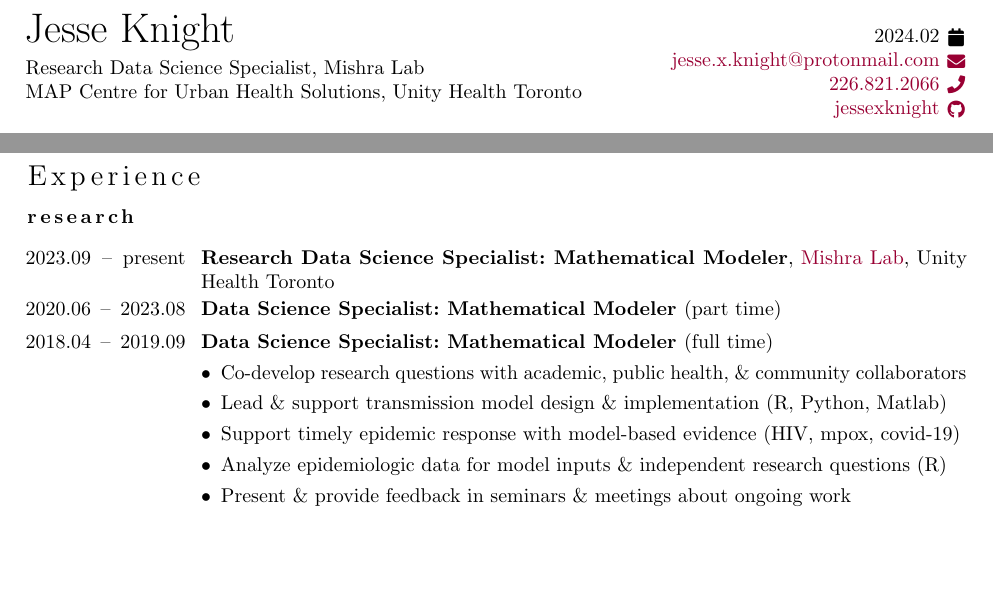
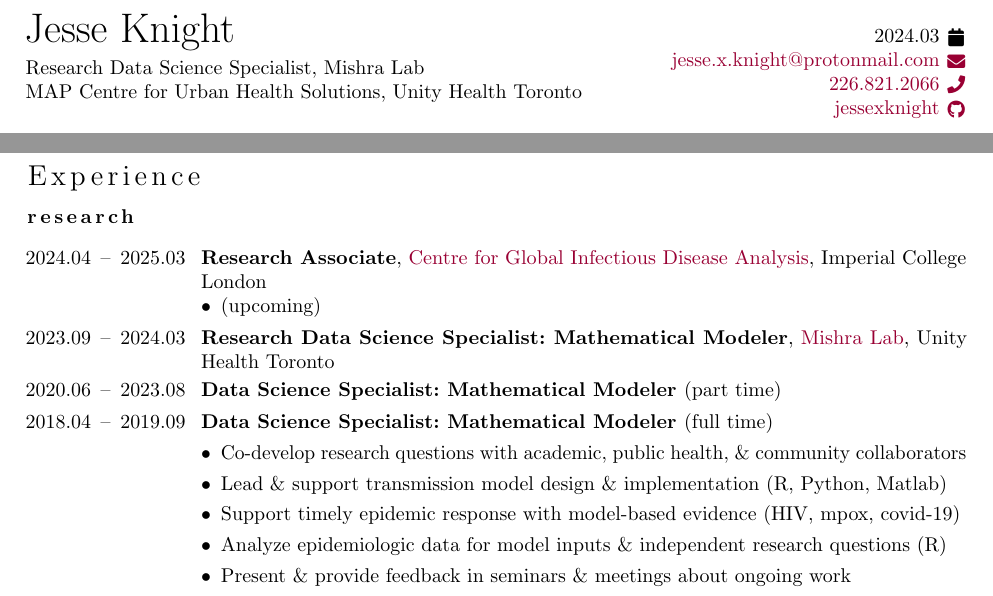
Before and after one commit to jessexknight/cv, a LaTeX CV (cv.tex, which reads config.tex, cv.exp.tex): two parts of page 1 of 9, joined at a grey line, cut so that both start at the same text, the shorter picture padded with empty space. Compiled offline with pdfLaTeX; a LaTeX package or settings file that is missing is left out.

Commit message:
minor updates

```diff
--- a/config.tex
+++ b/config.tex
@@ -11,7 +11,7 @@
 \title{%
   Research Data Science Specialist, Mishra Lab\par
   MAP Centre for Urban Health Solutions, Unity Health Toronto}
-\contact{calendar}{2024.02}
+\contact{calendar}{2024.03}
 \contact[mailto:]{envelope}{jesse.x.knight@protonmail.com}
 \contact[tel:]{phone}{226.821.2066}
 \contact[https://github.com/]{github}{jessexknight}
--- a/cv.exp.tex
+++ b/cv.exp.tex
@@ -1,10 +1,11 @@
 \section{\sicon{cubes}Experience}\twodate
 % --------------------------------------------------------------------------------------------------
 \subsection{Research}
-% \position[2024.04]{present}
-% {Research Associate}
-% {\href{https://www.imperial.ac.uk/mrc-global-infectious-disease-analysis}{Centre for Global Infectious Disease Analysis}, Imperial College London}
-\position[2023.09]{present}
+\position[2024.04]{2025.03}
+  {Research Associate}
+  {\href{https://www.imperial.ac.uk/mrc-global-infectious-disease-analysis}{Centre for Global Infectious Disease Analysis}, Imperial College London}
+  \bullet (upcoming)
+\position[2023.09]{2024.03}
   {Research Data Science Specialist: Mathematical Modeler}
   {\href{http://mishra-lab.ca}{Mishra Lab}, Unity Health Toronto}
 \position[2020.06]{2023.08}
```
Also changed, not shown: cv.skills.tex (+0 -1 lines), cv.exp.tex (2 more changed lines).
